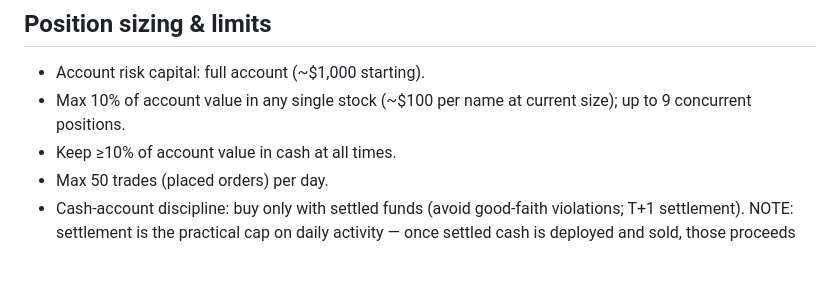
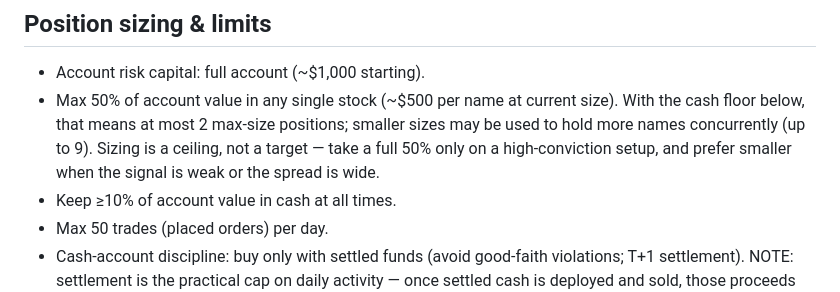
Before and after one commit to rjlipari21/robinhood, a Markdown page: TRADING_PARAMETERS.md, the part around the change. Rendered like a GitHub page; blank space fills up the shorter version.

Commit message:
Raise single-stock position cap from 10% to 50% of account value
Co-Authored-By: Claude Fable 5 <noreply@anthropic.com>
Claude-Session: https://claude.ai/code/session_01CeKTTejg6g7yn7yov8Po8K

```diff
--- a/TRADING_PARAMETERS.md
+++ b/TRADING_PARAMETERS.md
@@ -20,8 +20,12 @@ Robinhood's 24 Hour Market where available.
 
 ## Position sizing & limits
 - Account risk capital: full account (~$1,000 starting).
-- Max 10% of account value in any single stock (~$100 per name at current
-  size); up to 9 concurrent positions.
+- Max 50% of account value in any single stock (~$500 per name at current
+  size). With the cash floor below, that means at most 2 max-size
+  positions; smaller sizes may be used to hold more names concurrently
+  (up to 9). Sizing is a ceiling, not a target — take a full 50% only on
+  a high-conviction setup, and prefer smaller when the signal is weak or
+  the spread is wide.
 - Keep ≥10% of account value in cash at all times.
 - Max 50 trades (placed orders) per day.
 - Cash-account discipline: buy only with settled funds (avoid good-faith
```
